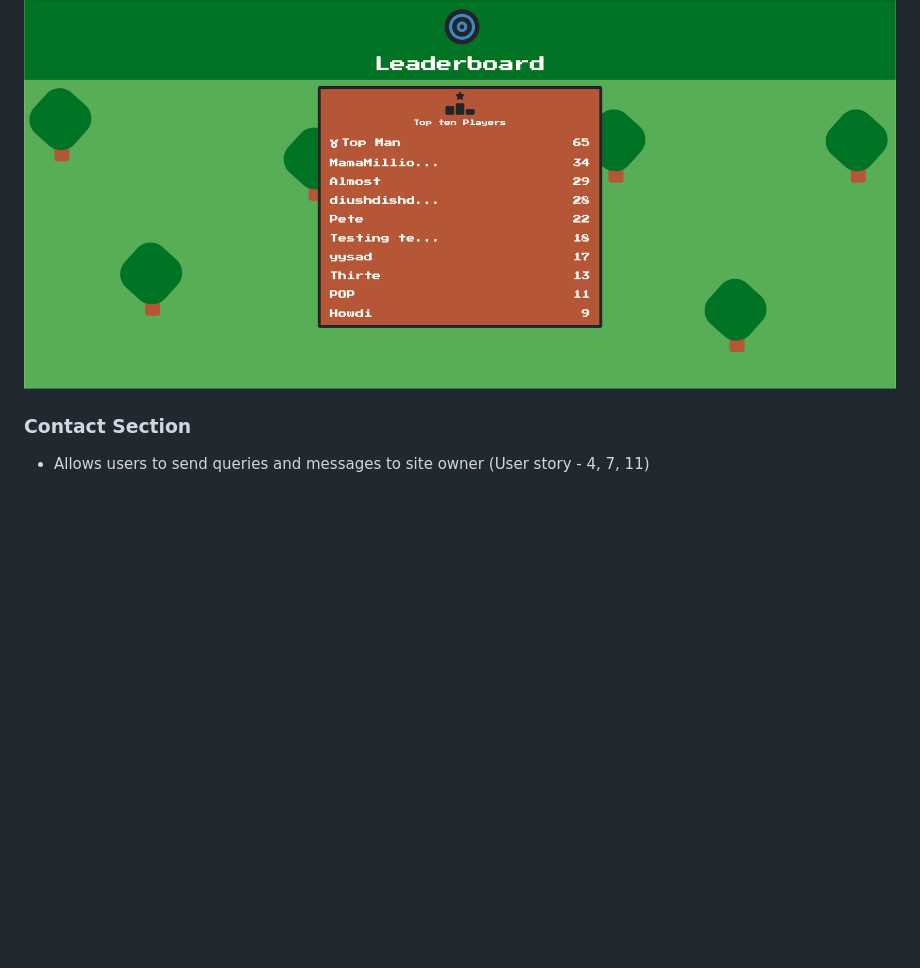
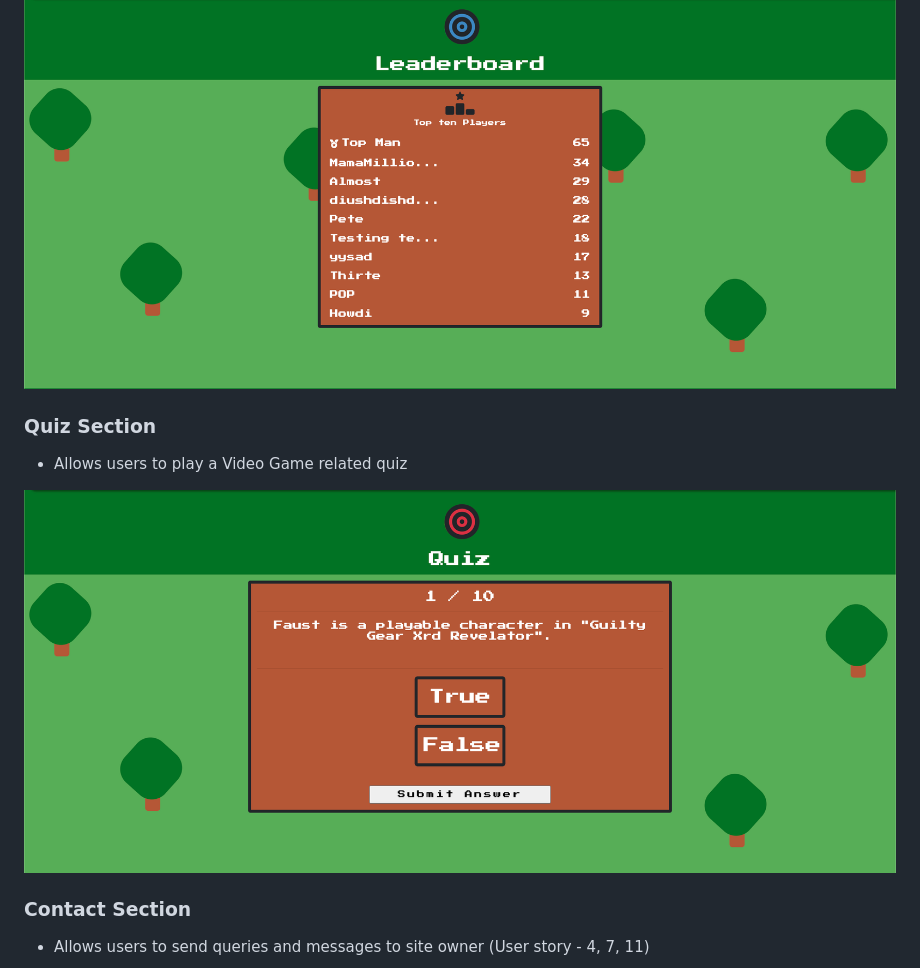
Before and after one commit to ofemiashiru/CI_MS2_QSG, a Markdown page: README.md, the part around the change. GitHub-like rendering; pictures changed too: docs/features/feature-quiz.png (added); blank space fills up the shorter version.

Commit message:
docs: upload quiz feature image/ readme: update feature section

```diff
--- a/README.md
+++ b/README.md
@@ -213,6 +213,11 @@ The website consists of 6 main pages:
 - Informs users of the top ten players (User story - 3, 10)
 
 ![Leaderboard Section](docs/features/feature-leaderboard.png)
+
+### Quiz Section
+- Allows users to play a Video Game related quiz
+
+![Quiz Section](docs/features/feature-quiz.png)
 
 ### Contact Section
 - Allows users to send queries and messages to site owner (User story - 4, 7, 11)
```
